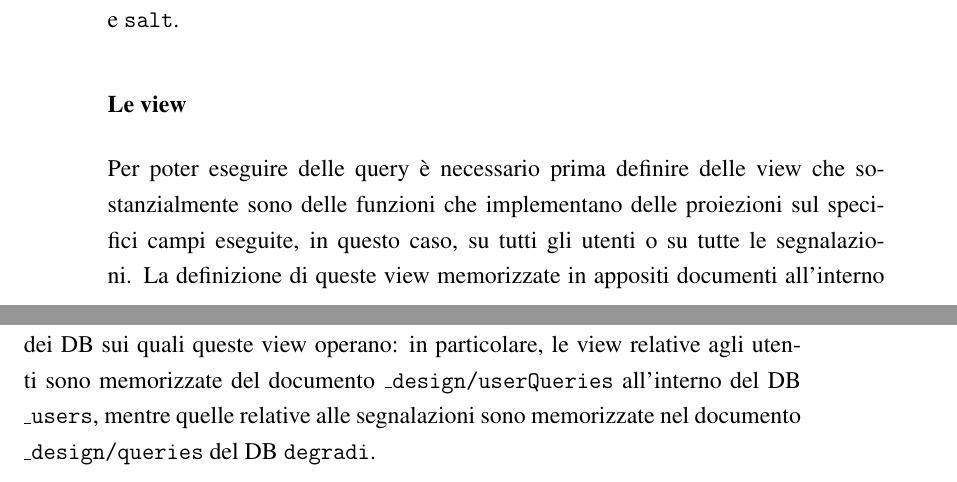
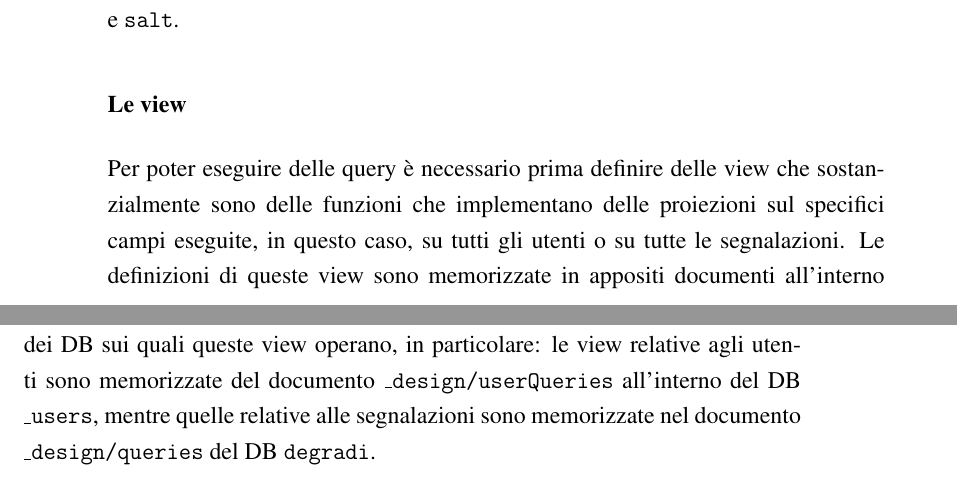
Before and after one commit to mircobe87/tesi-crossplatform, a LaTeX book (tex/tesi.tex, which reads tex/ConfLatoServer.tex): two parts of pages 106 and 107 of 111, joined at a grey line, cut so that both start at the same text. Compiled offline with pdfLaTeX.

Commit message:
aggiustato un discorso a culo nell'introduzione delle view

```diff
--- a/tex/ConfLatoServer.tex
+++ b/tex/ConfLatoServer.tex
@@ -232,9 +232,9 @@
                 delle view che sostanzialmente sono delle funzioni che
                 implementano delle proiezioni sul specifici campi eseguite, in
                 questo caso, su tutti gli utenti o su tutte le segnalazioni.
-                La definizione di queste view memorizzate in appositi
-                documenti all'interno dei DB sui quali queste view operano: in
-                particolare, le view relative agli utenti sono memorizzate del
+                Le definizioni di queste view sono memorizzate in appositi
+                documenti all'interno dei DB sui quali queste view operano, in
+                particolare: le view relative agli utenti sono memorizzate del
                 documento \texttt{\_design/userQueries} all'interno del DB
                 \texttt{\_users}, mentre quelle relative alle segnalazioni
                 sono memorizzate nel documento \texttt{\_design/queries} del
```
